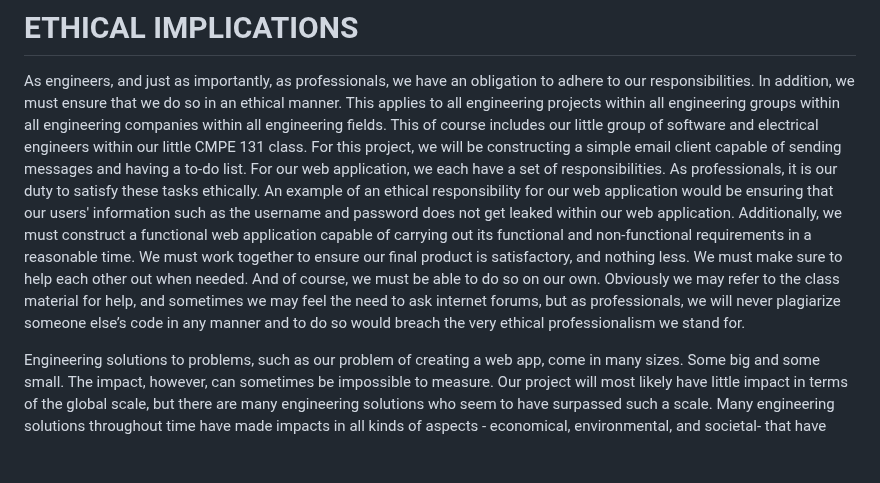
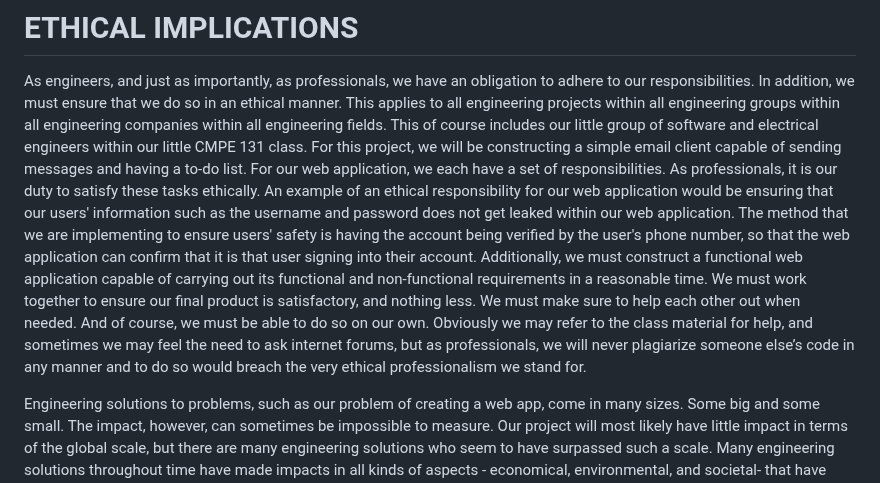
Before and after one commit to PioRomo/131-email-client, a Markdown page: ethicalimplications.md, the part around the change. GitHub-like rendering; blank space fills up the shorter version.

```diff
--- a/ethicalimplications.md
+++ b/ethicalimplications.md
@@ -5,9 +5,7 @@
   fields. This of course includes our little group of software and electrical engineers within our little CMPE 131 class. For this project, we will be
   constructing a simple email client capable of sending messages and having a to-do list. For our web application, we each have a set of responsibilities.
   As professionals, it is our duty to satisfy these tasks ethically. An example of an ethical responsibility for our web application would be ensuring that
-  our users' information such as the username and password does not get leaked within our web application. Additionally, we must construct a functional web    application capable of carrying out its functional and non-functional requirements in a reasonable time. We must work together to  ensure our final product is    satisfactory, and nothing less. We must make sure to help each other out when needed. And of course, we must be able to do so on our own. Obviously we may
-  refer to the  class material for help, and sometimes we may feel the need to ask internet forums, but as professionals, we will never plagiarize someone
-  else’s code in any manner and to do so would breach the very ethical professionalism we stand for.
+  our users' information such as the username and password does not get leaked within our web application. The method that we are implementing to ensure users' safety is having the account being verified by the user's phone number, so that the web application can confirm that it is that user signing into their account. Additionally, we must construct a functional web application capable of carrying out its functional and non-functional requirements in a reasonable time. We must work together to  ensure our final product is    satisfactory, and nothing less. We must make sure to help each other out when needed. And of course, we must be able to do so on our own. Obviously we may refer to the  class material for help, and sometimes we may feel the need to ask internet forums, but as professionals, we will never plagiarize someone else’s code in any manner and to do so would breach the very ethical professionalism we stand for.
 
    Engineering solutions to problems, such as our problem of creating a web app, come in many sizes. Some big and some small. The impact, however, can
   sometimes be impossible to measure. Our project will most likely have little impact in terms of the global scale, but there are many engineering
```
